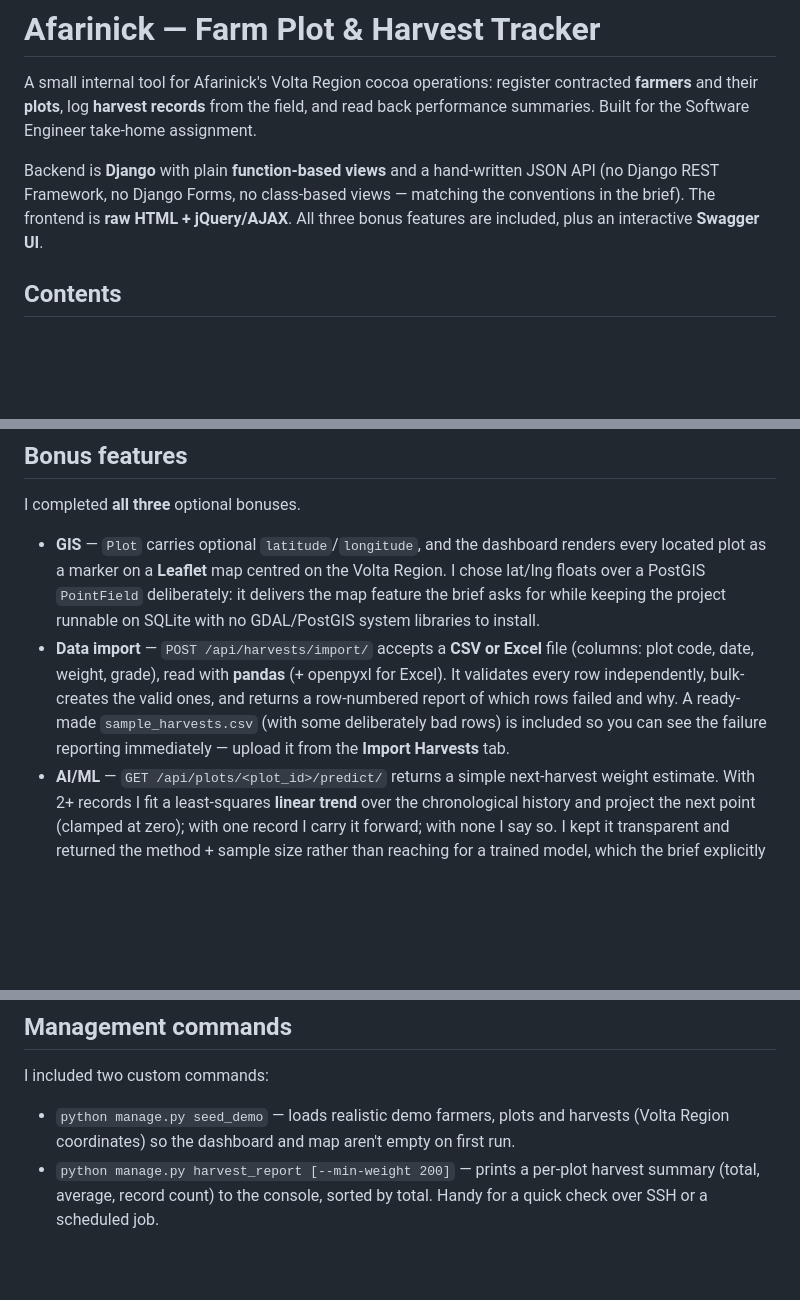
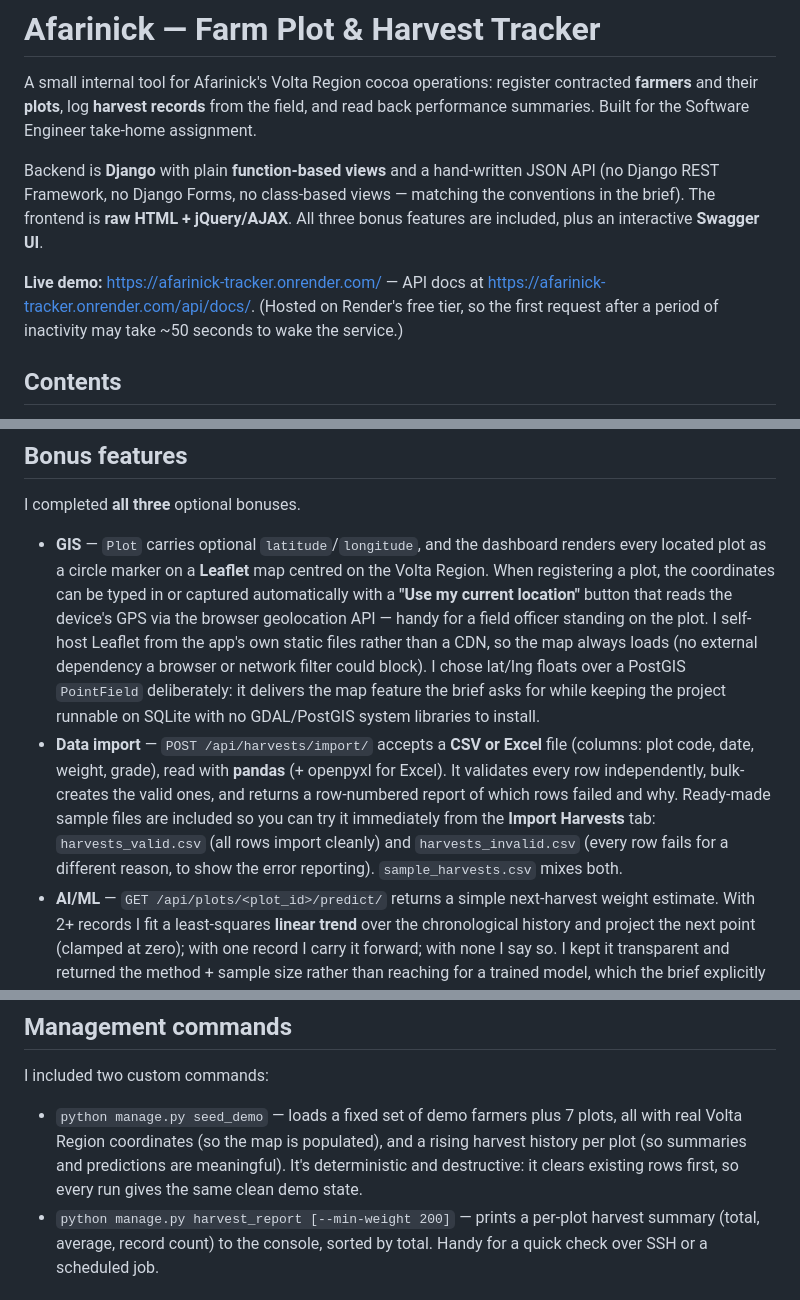
Before and after one commit to thennys/AfariNick, a Markdown page: README.md, 3 parts joined by grey strips. Drawn GitHub-style; blank space fills up the shorter version.

```diff
--- a/README.md
+++ b/README.md
@@ -9,6 +9,11 @@ Backend is **Django** with plain **function-based views** and a hand-written JSO
 API (no Django REST Framework, no Django Forms, no class-based views — matching the
 conventions in the brief). The frontend is **raw HTML + jQuery/AJAX**. All three
 bonus features are included, plus an interactive **Swagger UI**.
+
+**Live demo:** <https://afarinick-tracker.onrender.com/> — API docs at
+<https://afarinick-tracker.onrender.com/api/docs/>. (Hosted on Render's free tier,
+so the first request after a period of inactivity may take ~50 seconds to wake the
+service.)
 
 
 
@@ -186,16 +191,23 @@ explicit checks in the views at the API boundary.
 I completed **all three** optional bonuses.
 
 - **GIS** — `Plot` carries optional `latitude`/`longitude`, and the dashboard renders
-  every located plot as a marker on a **Leaflet** map centred on the Volta Region.
-  I chose lat/lng floats over a PostGIS `PointField` deliberately: it delivers the
-  map feature the brief asks for while keeping the project runnable on SQLite with
-  no GDAL/PostGIS system libraries to install.
+  every located plot as a circle marker on a **Leaflet** map centred on the Volta
+  Region. When registering a plot, the coordinates can be typed in or captured
+  automatically with a **"Use my current location"** button that reads the device's
+  GPS via the browser geolocation API — handy for a field officer standing on the
+  plot. I self-host Leaflet from the app's own static files rather than a CDN, so the
+  map always loads (no external dependency a browser or network filter could block).
+  I chose lat/lng floats over a PostGIS `PointField` deliberately: it delivers the map
+  feature the brief asks for while keeping the project runnable on SQLite with no
+  GDAL/PostGIS system libraries to install.
 - **Data import** — `POST /api/harvests/import/` accepts a **CSV or Excel** file
   (columns: plot code, date, weight, grade), read with **pandas** (+ openpyxl for
   Excel). It validates every row independently, bulk-creates the valid ones, and
-  returns a row-numbered report of which rows failed and why. A ready-made
-  `sample_harvests.csv` (with some deliberately bad rows) is included so you can see
-  the failure reporting immediately — upload it from the **Import Harvests** tab.
+  returns a row-numbered report of which rows failed and why. Ready-made sample files
+  are included so you can try it immediately from the **Import Harvests** tab:
+  `harvests_valid.csv` (all rows import cleanly) and `harvests_invalid.csv` (every row
+  fails for a different reason, to show the error reporting). `sample_harvests.csv`
+  mixes both.
 - **AI/ML** — `GET /api/plots/<plot_id>/predict/` returns a simple next-harvest
   weight estimate. With 2+ records I fit a least-squares **linear trend** over the
   chronological history and project the next point (clamped at zero); with one
@@ -220,8 +232,11 @@ maths, the "no negative weights" rule, and the prediction bonus.
 
 I included two custom commands:
 
-- `python manage.py seed_demo` — loads realistic demo farmers, plots and harvests
-  (Volta Region coordinates) so the dashboard and map aren't empty on first run.
+- `python manage.py seed_demo` — loads a fixed set of demo farmers plus 7 plots, all
+  with real Volta Region coordinates (so the map is populated), and a rising harvest
+  history per plot (so summaries and predictions are meaningful). It's deterministic
+  and destructive: it clears existing rows first, so every run gives the same clean
+  demo state.
 - `python manage.py harvest_report [--min-weight 200]` — prints a per-plot harvest
   summary (total, average, record count) to the console, sorted by total. Handy for
   a quick check over SSH or a scheduled job.
```
Also changed, not shown: other parts of README.md (+2 -1 lines).
